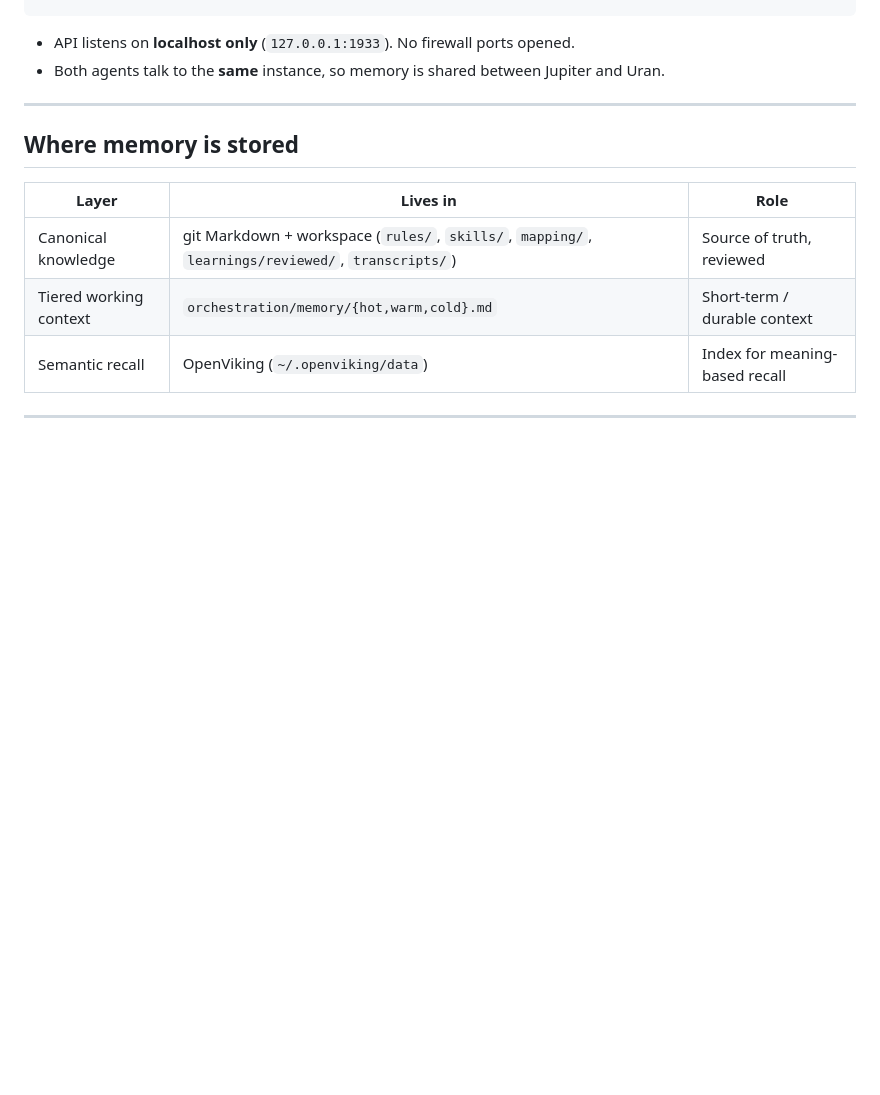
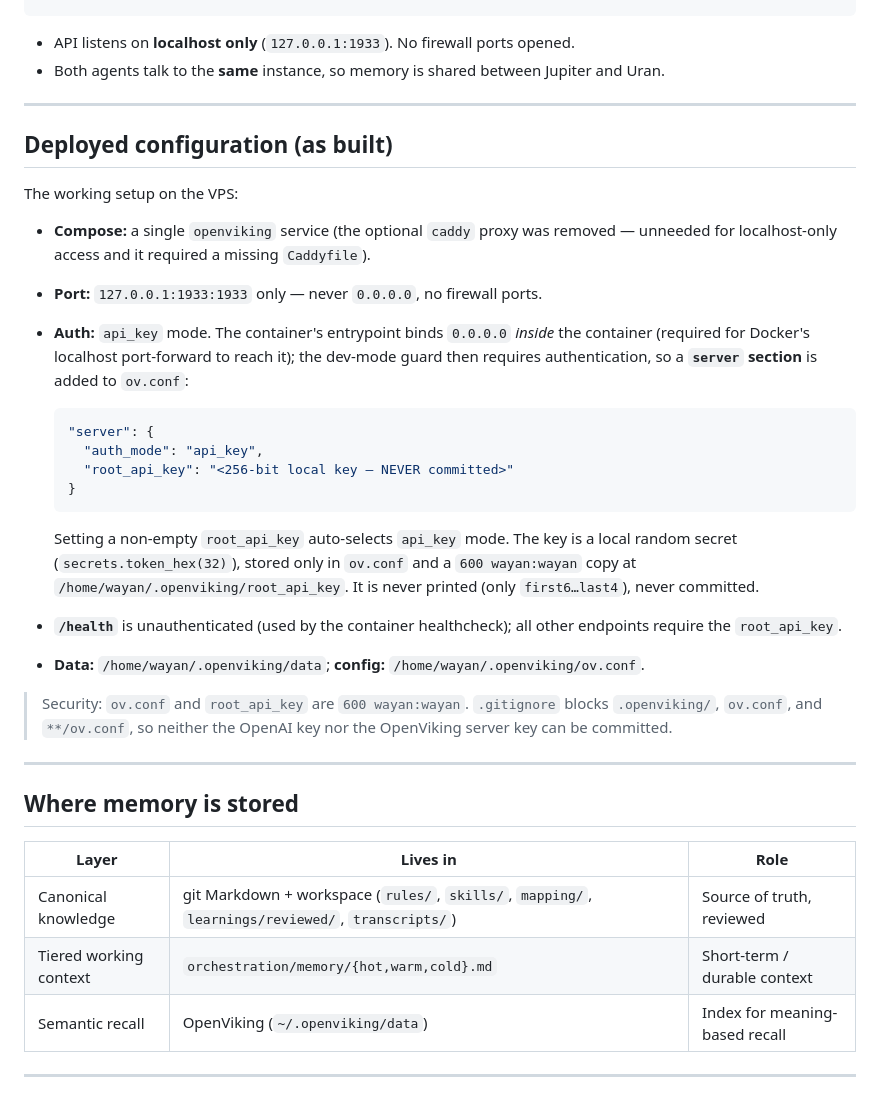
Before and after one commit to wayanonchain/wayan-claude-install, a Markdown page: docs/OPENVIKING_MEMORY.md, the part around the change. GitHub-like rendering; blank space fills up the shorter version.

Commit message:
docs: OpenViking api_key working config (localhost-only, no secrets)
Co-Authored-By: Claude Opus 4.8 <noreply@anthropic.com>

````diff
--- a/docs/OPENVIKING_MEMORY.md
+++ b/docs/OPENVIKING_MEMORY.md
@@ -43,6 +43,40 @@ VPS (localhost only)
 - API listens on **localhost only** (`127.0.0.1:1933`). No firewall ports opened.
 - Both agents talk to the **same** instance, so memory is shared between Jupiter
   and Uran.
+
+---
+
+## Deployed configuration (as built)
+
+The working setup on the VPS:
+
+- **Compose:** a single `openviking` service (the optional `caddy` proxy was
+  removed — unneeded for localhost-only access and it required a missing
+  `Caddyfile`).
+- **Port:** `127.0.0.1:1933:1933` only — never `0.0.0.0`, no firewall ports.
+- **Auth:** `api_key` mode. The container's entrypoint binds `0.0.0.0` *inside*
+  the container (required for Docker's localhost port-forward to reach it); the
+  dev-mode guard then requires authentication, so a **`server` section** is
+  added to `ov.conf`:
+
+  ```json
+  "server": {
+    "auth_mode": "api_key",
+    "root_api_key": "<256-bit local key — NEVER committed>"
+  }
+  ```
+
+  Setting a non-empty `root_api_key` auto-selects `api_key` mode. The key is a
+  local random secret (`secrets.token_hex(32)`), stored only in `ov.conf` and a
+  `600 wayan:wayan` copy at `/home/wayan/.openviking/root_api_key`. It is never
+  printed (only `first6…last4`), never committed.
+- **`/health`** is unauthenticated (used by the container healthcheck); all
+  other endpoints require the `root_api_key`.
+- **Data:** `/home/wayan/.openviking/data`; **config:** `/home/wayan/.openviking/ov.conf`.
+
+> Security: `ov.conf` and `root_api_key` are `600 wayan:wayan`. `.gitignore`
+> blocks `.openviking/`, `ov.conf`, and `**/ov.conf`, so neither the OpenAI key
+> nor the OpenViking server key can be committed.
 
 ---
 
````
